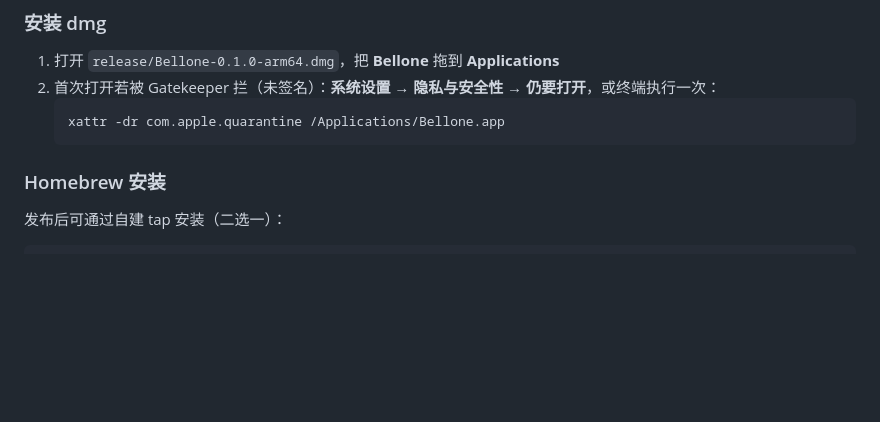
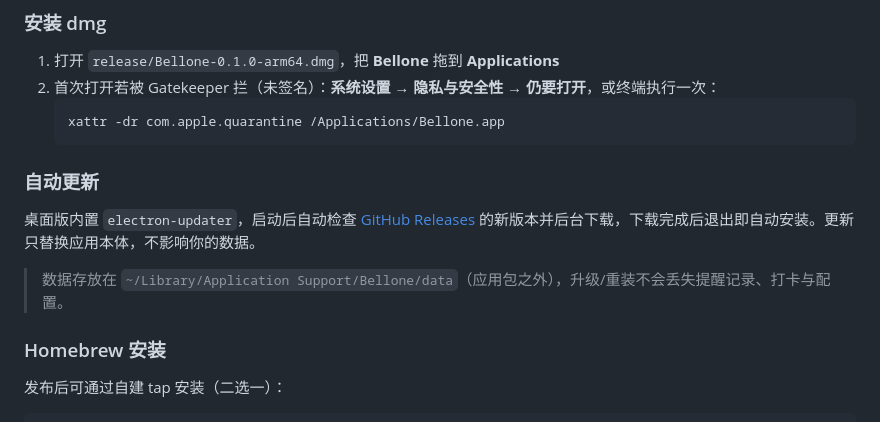
Before and after one commit to TobyChain/bellone, a Markdown page: README.md, the part around the change. Drawn GitHub-style; blank space fills up the shorter version.

Commit message:
docs: add auto-update + data-preservation notes to README

````diff
--- a/README.md
+++ b/README.md
@@ -37,6 +37,12 @@ npm run dist:mac   # 打包 macOS dmg（输出 release/）
    ```bash
    xattr -dr com.apple.quarantine /Applications/Bellone.app
    ```
+
+### 自动更新
+
+桌面版内置 `electron-updater`，启动后自动检查 [GitHub Releases](https://github.com/TobyChain/bellone/releases) 的新版本并后台下载，下载完成后退出即自动安装。更新只替换应用本体，不影响你的数据。
+
+> 数据存放在 `~/Library/Application Support/Bellone/data`（应用包之外），升级/重装不会丢失提醒记录、打卡与配置。
 
 ### Homebrew 安装
 
````
